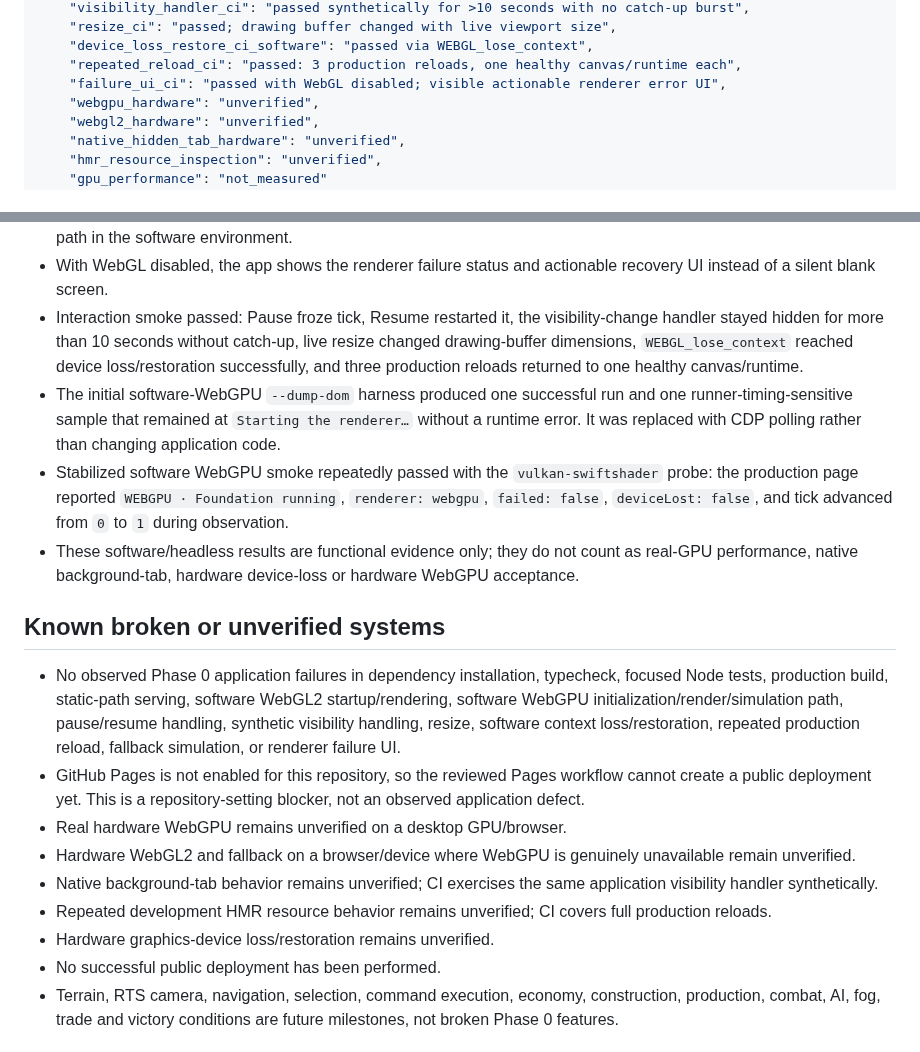
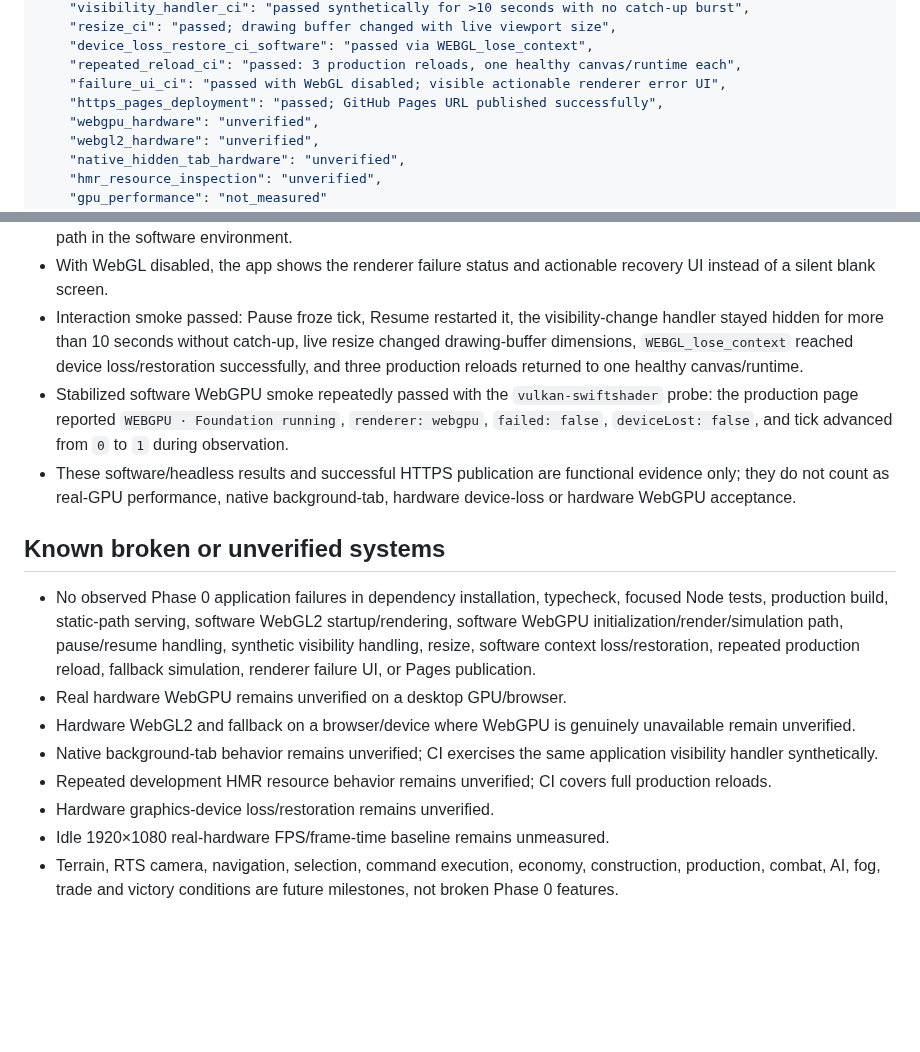
Before and after one commit to rostakr/-Bohemia-age-of-tribes., a Markdown page: docs/PROJECT_STATE.md, 2 parts joined by grey strips. Rendered like a GitHub page; blank space fills up the shorter version.

```diff
--- a/docs/PROJECT_STATE.md
+++ b/docs/PROJECT_STATE.md
@@ -49,6 +50,7 @@
     "device_loss_restore_ci_software": "passed via WEBGL_lose_context",
     "repeated_reload_ci": "passed: 3 production reloads, one healthy canvas/runtime each",
     "failure_ui_ci": "passed with WebGL disabled; visible actionable renderer error UI",
+    "https_pages_deployment": "passed; GitHub Pages URL published successfully",
     "webgpu_hardware": "unverified",
     "webgl2_hardware": "unverified",
     "native_hidden_tab_hardware": "unverified",
@@ -91,20 +94,18 @@
 - With WebGPU disabled in CI, the default renderer path reaches healthy WebGL2, demonstrating the fallback code path in the software environment.
 - With WebGL disabled, the app shows the renderer failure status and actionable recovery UI instead of a silent blank screen.
 - Interaction smoke passed: Pause froze tick, Resume restarted it, the visibility-change handler stayed hidden for more than 10 seconds without catch-up, live resize changed drawing-buffer dimensions, `WEBGL_lose_context` reached device loss/restoration successfully, and three production reloads returned to one healthy canvas/runtime.
-- The initial software-WebGPU `--dump-dom` harness produced one successful run and one runner-timing-sensitive sample that remained at `Starting the renderer…` without a runtime error. It was replaced with CDP polling rather than changing application code.
 - Stabilized software WebGPU smoke repeatedly passed with the `vulkan-swiftshader` probe: the production page reported `WEBGPU · Foundation running`, `renderer: webgpu`, `failed: false`, `deviceLost: false`, and tick advanced from `0` to `1` during observation.
-- These software/headless results are functional evidence only; they do not count as real-GPU performance, native background-tab, hardware device-loss or hardware WebGPU acceptance.
+- These software/headless results and successful HTTPS publication are functional evidence only; they do not count as real-GPU performance, native background-tab, hardware device-loss or hardware WebGPU acceptance.
 
 ## Known broken or unverified systems
 
-- No observed Phase 0 application failures in dependency installation, typecheck, focused Node tests, production build, static-path serving, software WebGL2 startup/rendering, software WebGPU initialization/render/simulation path, pause/resume handling, synthetic visibility handling, resize, software context loss/restoration, repeated production reload, fallback simulation, or renderer failure UI.
-- GitHub Pages is not enabled for this repository, so the reviewed Pages workflow cannot create a public deployment yet. This is a repository-setting blocker, not an observed application defect.
+- No observed Phase 0 application failures in dependency installation, typecheck, focused Node tests, production build, static-path serving, software WebGL2 startup/rendering, software WebGPU initialization/render/simulation path, pause/resume handling, synthetic visibility handling, resize, software context loss/restoration, repeated production reload, fallback simulation, renderer failure UI, or Pages publication.
 - Real hardware WebGPU remains unverified on a desktop GPU/browser.
 - Hardware WebGL2 and fallback on a browser/device where WebGPU is genuinely unavailable remain unverified.
 - Native background-tab behavior remains unverified; CI exercises the same application visibility handler synthetically.
 - Repeated development HMR resource behavior remains unverified; CI covers full production reloads.
 - Hardware graphics-device loss/restoration remains unverified.
-- No successful public deployment has been performed.
+- Idle 1920×1080 real-hardware FPS/frame-time baseline remains unmeasured.
 - Terrain, RTS camera, navigation, selection, command execution, economy, construction, production, combat, AI, fog, trade and victory conditions are future milestones, not broken Phase 0 features.
 
 ## Concrete technical risks / performance state
```
Also changed, not shown: other parts of docs/PROJECT_STATE.md (+15 -13 lines).
